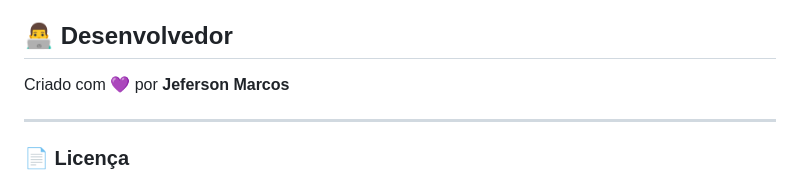
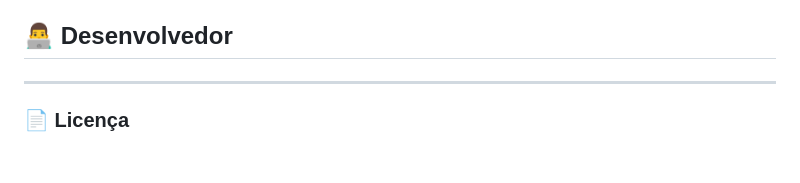
Before and after one commit to jeferson-marcos/numero-secrecto, a Markdown page: README.md, the part around the change. Rendered like a GitHub page; blank space fills up the shorter version.

Commit message:
Remove developer name from README

```diff
--- a/README.md
+++ b/README.md
@@ -188,8 +188,6 @@ docker rm numero-secreto-game
 
 ## 👨‍💻 Desenvolvedor
 
-Criado com 💜 por **Jeferson Marcos**
-
 ---
 
 ### 📄 Licença
```
